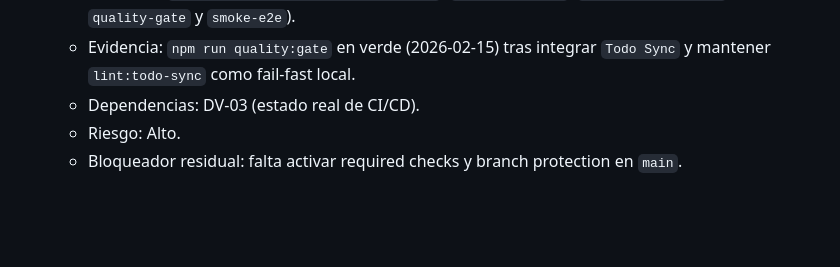
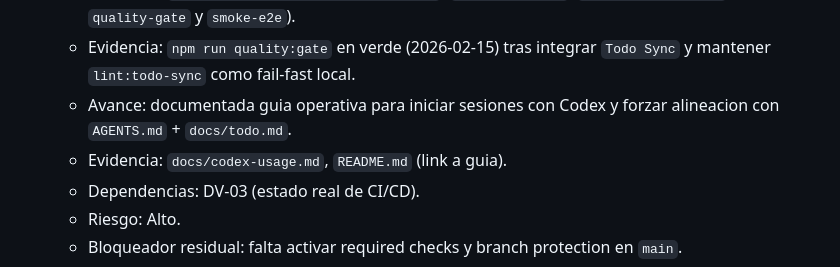
Before and after one commit to datamaq-automation/legacy-datamaq, a Markdown page: docs/todo.md, the part around the change. GitHub-like rendering; blank space fills up the shorter version.

```diff
--- a/docs/todo.md
+++ b/docs/todo.md
@@ -68,6 +68,8 @@ No incluye:
   - Avance: validacion de trazabilidad separada en CI con job dedicado `Todo Sync`; `Quality Gate` y `Smoke E2E` ahora dependen de ese job para cortar antes.
   - Evidencia: `./.github/workflows/ci-cd-ftps.yml` (`jobs.todo-sync`, `needs: [todo-sync]` en `quality-gate` y `smoke-e2e`).
   - Evidencia: `npm run quality:gate` en verde (2026-02-15) tras integrar `Todo Sync` y mantener `lint:todo-sync` como fail-fast local.
+  - Avance: documentada guia operativa para iniciar sesiones con Codex y forzar alineacion con `AGENTS.md` + `docs/todo.md`.
+  - Evidencia: `docs/codex-usage.md`, `README.md` (link a guia).
   - Dependencias: DV-03 (estado real de CI/CD).
   - Riesgo: Alto.
   - Bloqueador residual: falta activar required checks y branch protection en `main`.
```
Also changed, not shown: README.md (+1 -0 lines), docs/codex-usage.md (added, +39 -0 lines).
